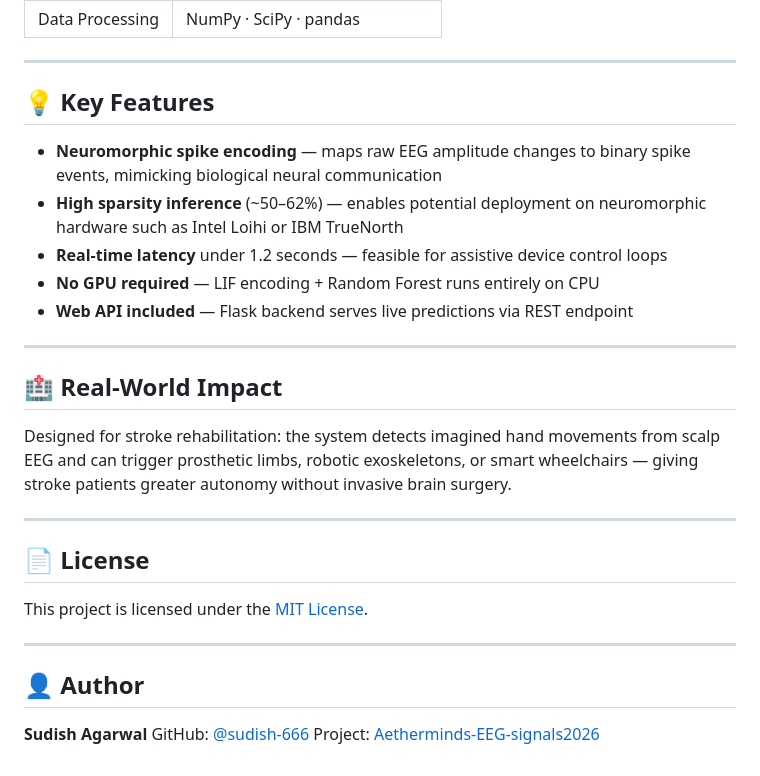
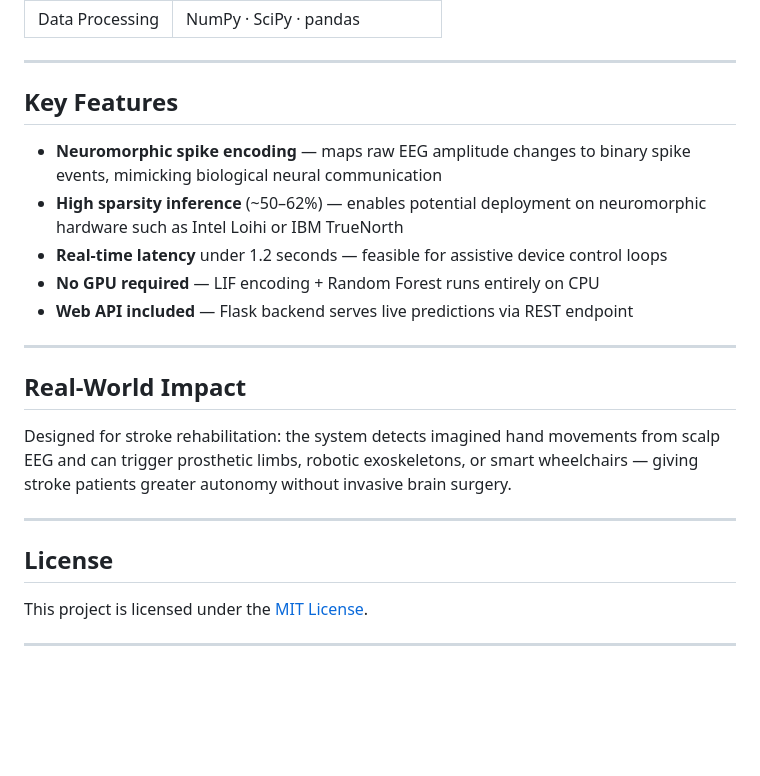
Before and after one commit to sudish-666/Aetherminds-EEG-signals2026, a Markdown page: README.md, the part around one of its changes. GitHub-like rendering; blank space fills up the shorter version.

```diff
--- a/README.md
+++ b/README.md
@@ -166,7 +166,7 @@ Open `http://localhost:5000` in your browser. Use `/predict/<sample_id>` endpoin
 
 ---
 
-## 💡 Key Features
+## Key Features
 
 - **Neuromorphic spike encoding** — maps raw EEG amplitude changes to binary spike events, mimicking biological neural communication
 - **High sparsity inference** (~50–62%) — enables potential deployment on neuromorphic hardware such as Intel Loihi or IBM TrueNorth
@@ -176,20 +176,14 @@ Open `http://localhost:5000` in your browser. Use `/predict/<sample_id>` endpoin
 
 ---
 
-## 🏥 Real-World Impact
+## Real-World Impact
 
 Designed for stroke rehabilitation: the system detects imagined hand movements from scalp EEG and can trigger prosthetic limbs, robotic exoskeletons, or smart wheelchairs — giving stroke patients greater autonomy without invasive brain surgery.
 
 ---
 
-## 📄 License
+## License
 
 This project is licensed under the [MIT License](LICENSE).
 
 ---
-
-## 👤 Author
-
-**Sudish Agarwal**
-GitHub: [@sudish-666](https://github.com/sudish-666)
-Project: [Aetherminds-EEG-signals2026](https://github.com/sudish-666/Aetherminds-EEG-signals2026)
```
Also changed, not shown: other parts of README.md (+7 -7 lines).
